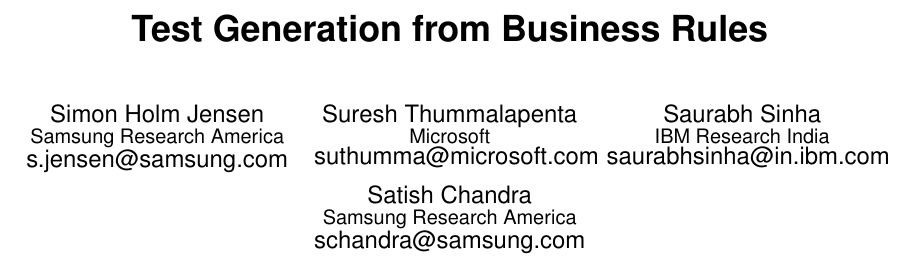
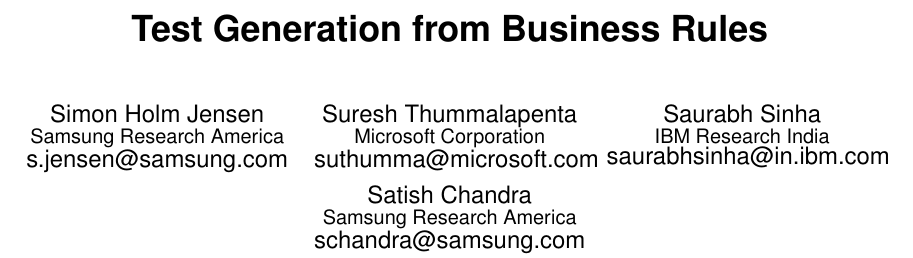
Before and after one commit to simonhj/test-generation-paper, a LaTeX paper (paper.tex): part of page 1 of 11, cut so that both start at the same text. Compiled offline with pdfLaTeX.

Commit message:
minor edit

```diff
--- a/paper.tex
+++ b/paper.tex
@@ -46,7 +46,7 @@
 \affaddr{Samsung Research America}\\
 \email{s.jensen@samsung.com}
 \alignauthor Suresh Thummalapenta \\
-\affaddr{Microsoft} \\
+\affaddr{Microsoft Corporation} \\
 \email{suthumma@microsoft.com}
 \alignauthor Saurabh Sinha \\
 \affaddr{IBM Research India} \\
```
